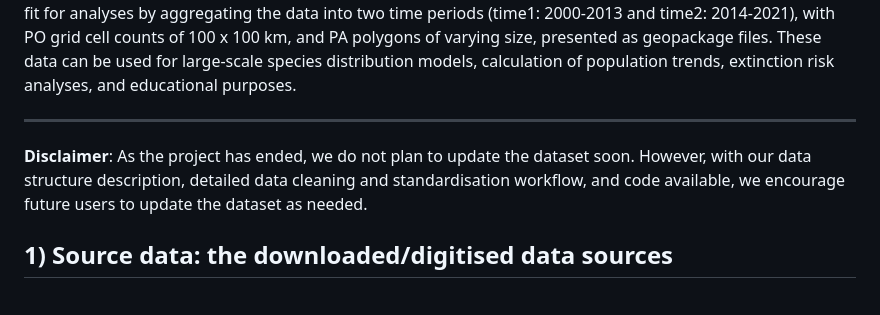
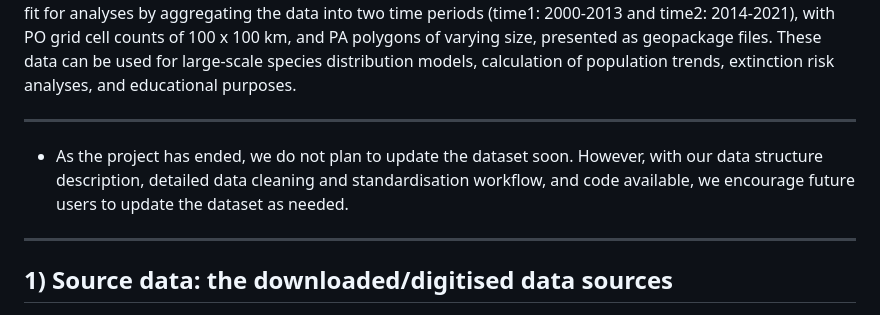
Before and after one commit to bienflorencia/MIAU, a Markdown page: README.md, the part around the change. GitHub-like rendering.

```diff
--- a/README.md
+++ b/README.md
@@ -8,7 +8,9 @@ In the last decade, databases of records of species observed at the same locatio
 
 ---
 
-**Disclaimer**: As the project has ended, we do not plan to update the dataset soon. However, with our data structure description, detailed data cleaning and standardisation workflow, and code available, we encourage future users to update the dataset as needed.
+ - As the project has ended, we do not plan to update the dataset soon. However, with our data structure description, detailed data cleaning and standardisation workflow, and code available, we encourage future users to update the dataset as needed.
+
+---
 
 ## 1) **Source data**: the downloaded/digitised data sources
 
```
